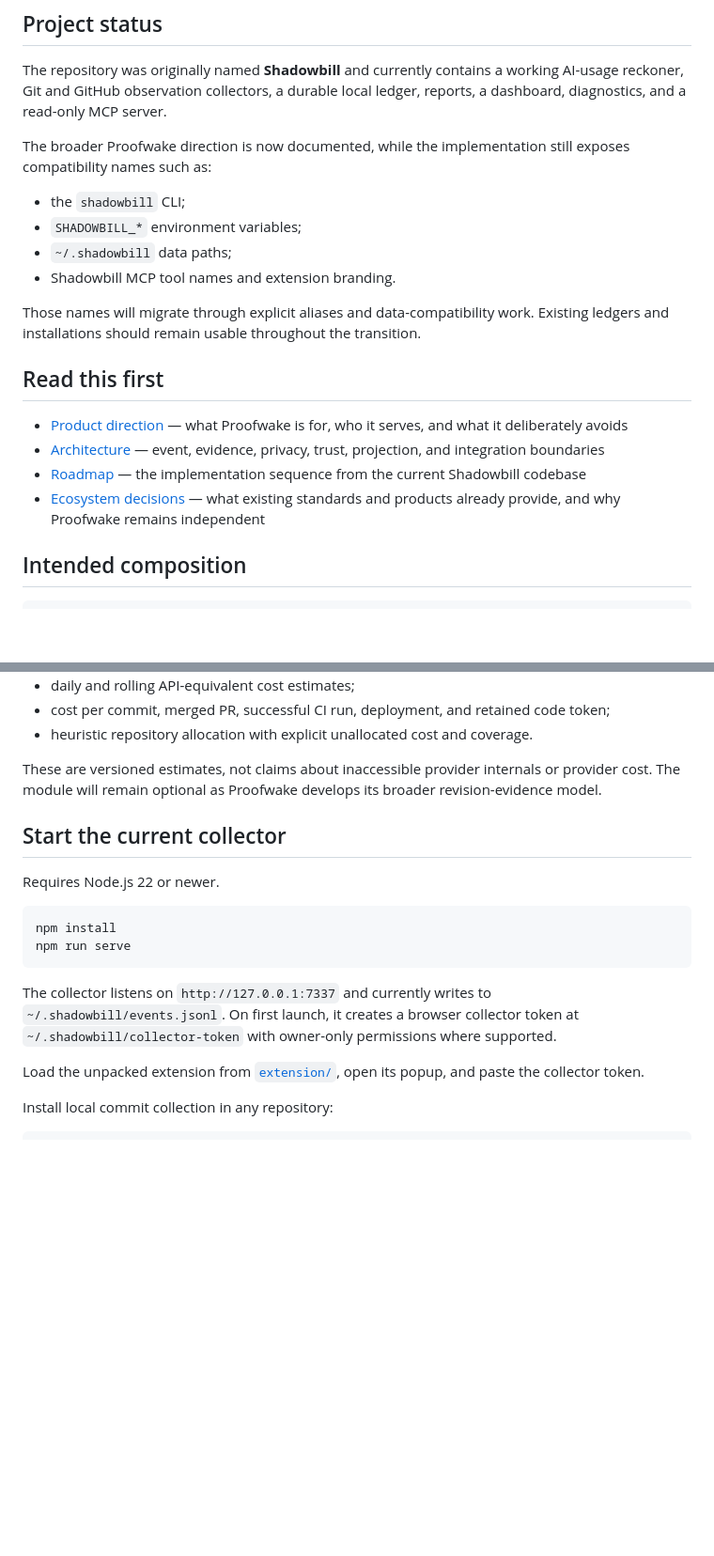
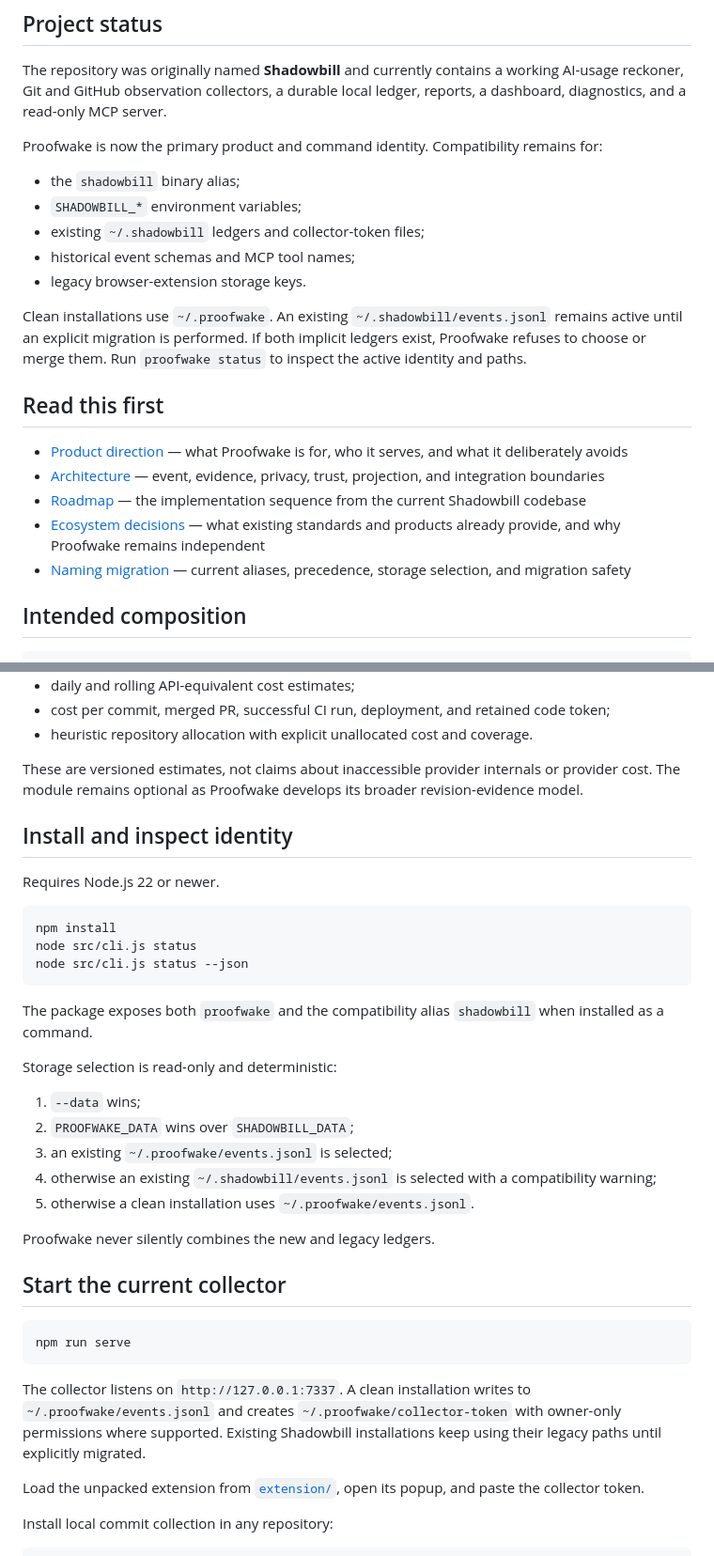
Before and after one commit to teamleaderleo/Shadowbill, a Markdown page: README.md, 2 parts joined by grey strips. Shown at 94% size. GitHub-like rendering; blank space fills up the shorter version.

Commit message:
Document Proofwake identity and compatibility defaults

````diff
--- a/README.md
+++ b/README.md
@@ -18,14 +18,15 @@ Proofwake observes and indexes. It does not schedule CI, operate runners, deploy
 
 The repository was originally named **Shadowbill** and currently contains a working AI-usage reckoner, Git and GitHub observation collectors, a durable local ledger, reports, a dashboard, diagnostics, and a read-only MCP server.
 
-The broader Proofwake direction is now documented, while the implementation still exposes compatibility names such as:
+Proofwake is now the primary product and command identity. Compatibility remains for:
 
-- the `shadowbill` CLI;
+- the `shadowbill` binary alias;
 - `SHADOWBILL_*` environment variables;
-- `~/.shadowbill` data paths;
-- Shadowbill MCP tool names and extension branding.
+- existing `~/.shadowbill` ledgers and collector-token files;
+- historical event schemas and MCP tool names;
+- legacy browser-extension storage keys.
 
-Those names will migrate through explicit aliases and data-compatibility work. Existing ledgers and installations should remain usable throughout the transition.
+Clean installations use `~/.proofwake`. An existing `~/.shadowbill/events.jsonl` remains active until an explicit migration is performed. If both implicit ledgers exist, Proofwake refuses to choose or merge them. Run `proofwake status` to inspect the active identity and paths.
 
 ## Read this first
 
@@ -33,6 +34,7 @@ Those names will migrate through explicit aliases and data-compatibility work. E
 - [Architecture](docs/architecture.md) — event, evidence, privacy, trust, projection, and integration boundaries
 - [Roadmap](docs/roadmap.md) — the implementation sequence from the current Shadowbill codebase
 - [Ecosystem decisions](docs/ecosystem.md) — what existing standards and products already provide, and why Proofwake remains independent
+- [Naming migration](docs/naming-migration.md) — current aliases, precedence, storage selection, and migration safety
 
 ## Intended composition
 
@@ -62,18 +64,37 @@ Current measurements include:
 - cost per commit, merged PR, successful CI run, deployment, and retained code token;
 - heuristic repository allocation with explicit unallocated cost and coverage.
 
-These are versioned estimates, not claims about inaccessible provider internals or provider cost. The module will remain optional as Proofwake develops its broader revision-evidence model.
+These are versioned estimates, not claims about inaccessible provider internals or provider cost. The module remains optional as Proofwake develops its broader revision-evidence model.
 
-## Start the current collector
+## Install and inspect identity
 
 Requires Node.js 22 or newer.
 
 ```bash
 npm install
+node src/cli.js status
+node src/cli.js status --json
+```
+
+The package exposes both `proofwake` and the compatibility alias `shadowbill` when installed as a command.
+
+Storage selection is read-only and deterministic:
+
+1. `--data` wins;
+2. `PROOFWAKE_DATA` wins over `SHADOWBILL_DATA`;
+3. an existing `~/.proofwake/events.jsonl` is selected;
+4. otherwise an existing `~/.shadowbill/events.jsonl` is selected with a compatibility warning;
+5. otherwise a clean installation uses `~/.proofwake/events.jsonl`.
+
+Proofwake never silently combines the new and legacy ledgers.
+
+## Start the current collector
+
+```bash
 npm run serve
 ```
 
-The collector listens on `http://127.0.0.1:7337` and currently writes to `~/.shadowbill/events.jsonl`. On first launch, it creates a browser collector token at `~/.shadowbill/collector-token` with owner-only permissions where supported.
+The collector listens on `http://127.0.0.1:7337`. A clean installation writes to `~/.proofwake/events.jsonl` and creates `~/.proofwake/collector-token` with owner-only permissions where supported. Existing Shadowbill installations keep using their legacy paths until explicitly migrated.
 
 Load the unpacked extension from [`extension/`](extension/), open its popup, and paste the collector token.
 
````
Also changed, not shown: other parts of README.md (+13 -11 lines).
